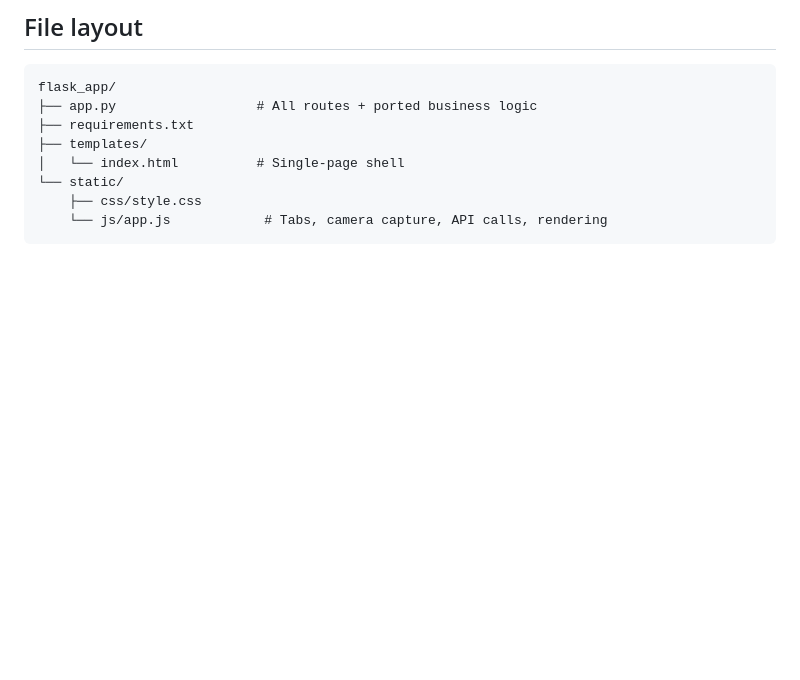
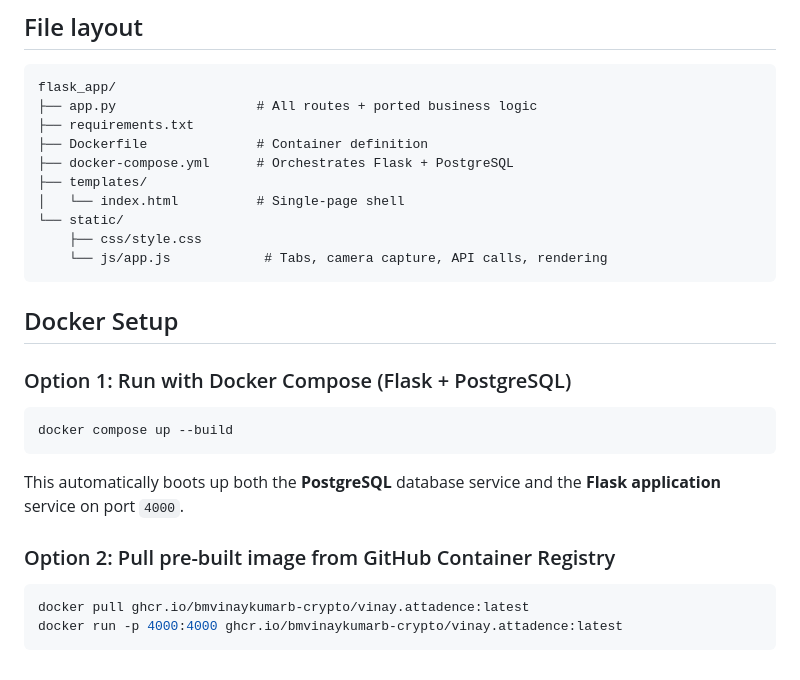
Before and after one commit to bmvinaykumarb-crypto/Vinay.attadence, a Markdown page: README.md, the part around the change. Rendered like a GitHub page; blank space fills up the shorter version.

Commit message:
Update README with Docker instructions

````diff
--- a/README.md
+++ b/README.md
@@ -60,9 +60,27 @@ same college coordinates/15m radius as the original — edit
 flask_app/
 ├── app.py                  # All routes + ported business logic
 ├── requirements.txt
+├── Dockerfile              # Container definition
+├── docker-compose.yml      # Orchestrates Flask + PostgreSQL
 ├── templates/
 │   └── index.html          # Single-page shell
 └── static/
     ├── css/style.css
     └── js/app.js            # Tabs, camera capture, API calls, rendering
 ```
+
+## Docker Setup
+
+### Option 1: Run with Docker Compose (Flask + PostgreSQL)
+
+```bash
+docker compose up --build
+```
+This automatically boots up both the **PostgreSQL** database service and the **Flask application** service on port `4000`.
+
+### Option 2: Pull pre-built image from GitHub Container Registry
+
+```bash
+docker pull ghcr.io/bmvinaykumarb-crypto/vinay.attadence:latest
+docker run -p 4000:4000 ghcr.io/bmvinaykumarb-crypto/vinay.attadence:latest
+```
````
